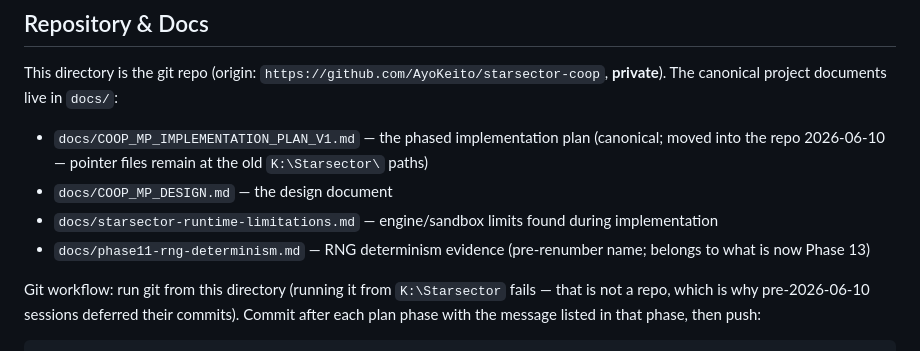
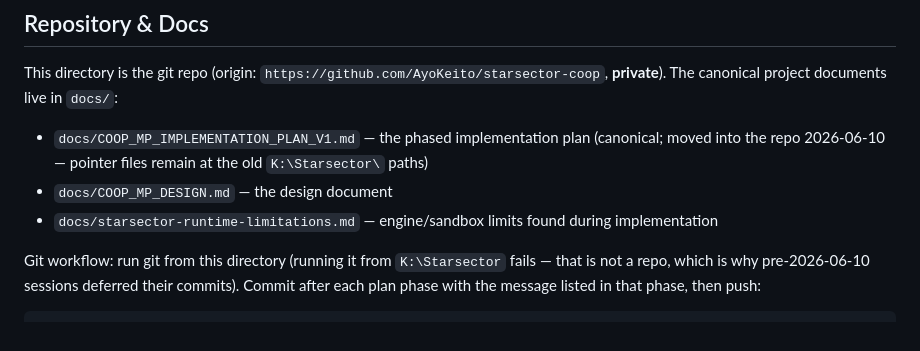
Before and after one commit to AyoKeito/starsector-coop, a Markdown page: README_DEV.md, the part around the change. Drawn GitHub-style.

```diff
--- a/README_DEV.md
+++ b/README_DEV.md
@@ -9,7 +9,6 @@ This directory is the git repo (origin: `https://github.com/AyoKeito/starsector-
 - `docs/COOP_MP_IMPLEMENTATION_PLAN_V1.md` — the phased implementation plan (canonical; moved into the repo 2026-06-10 — pointer files remain at the old `K:\Starsector\` paths)
 - `docs/COOP_MP_DESIGN.md` — the design document
 - `docs/starsector-runtime-limitations.md` — engine/sandbox limits found during implementation
-- `docs/phase11-rng-determinism.md` — RNG determinism evidence (pre-renumber name; belongs to what is now Phase 13)
 
 Git workflow: run git from this directory (running it from `K:\Starsector` fails — that is not a repo, which is why pre-2026-06-10 sessions deferred their commits). Commit after each plan phase with the message listed in that phase, then push:
 
```
Also changed, not shown: CLAUDE.md (added, +40 -0 lines).
